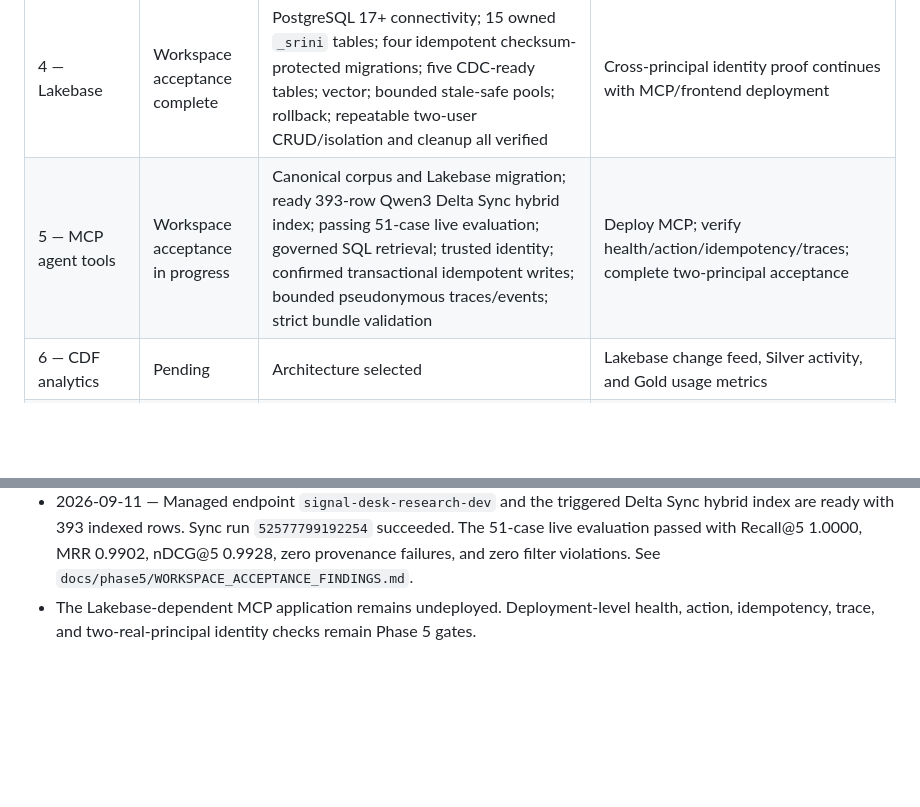
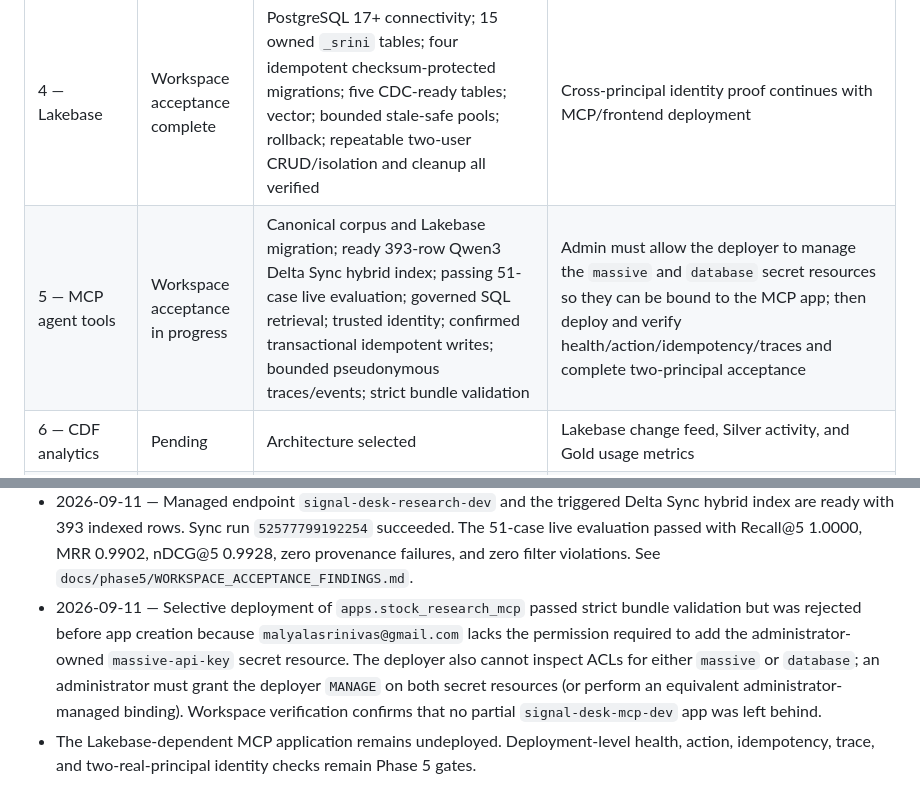
Before and after one commit to srinivas-malyala/signal-desk-market-research, a Markdown page: docs/IMPLEMENTATION_STATUS.md, 2 parts joined by grey strips. Rendered like a GitHub page; blank space fills up the shorter version.

Commit message:
docs: record mcp deployment permission gate

```diff
--- a/docs/IMPLEMENTATION_STATUS.md
+++ b/docs/IMPLEMENTATION_STATUS.md
@@ -11,7 +11,7 @@ This is the living tracker for implementation progress and external gates. A uni
 | 2 — Spark market pipeline | Workspace acceptance complete | Dedicated deployed market pipeline; 81 manifest dates and 1,255,677 Bronze rows reconcile to 1,255,489 unique Silver rows plus 188 deterministic quarantines; measured free-plan maximum is 4 attempts per rolling minute; Gold coverage and persisted certification passed | None for the volume-certification workflow |
 | 3 — SEC pipeline | Workspace acceptance complete | Dedicated deployed research pipeline; two-company landing and cached rerun completed; 2 companies, 12 filings, 57,806 facts, 86 articles, 549 article/ticker links, and 507 traceable chunks with zero integrity violations; cached rerun made no external calls | None for the bounded two-company workflow |
 | 4 — Lakebase | Workspace acceptance complete | PostgreSQL 17+ connectivity; 15 owned `_srini` tables; four idempotent checksum-protected migrations; five CDC-ready tables; vector; bounded stale-safe pools; rollback; repeatable two-user CRUD/isolation and cleanup all verified | Cross-principal identity proof continues with MCP/frontend deployment |
-| 5 — MCP agent tools | Workspace acceptance in progress | Canonical corpus and Lakebase migration; ready 393-row Qwen3 Delta Sync hybrid index; passing 51-case live evaluation; governed SQL retrieval; trusted identity; confirmed transactional idempotent writes; bounded pseudonymous traces/events; strict bundle validation | Deploy MCP; verify health/action/idempotency/traces; complete two-principal acceptance |
+| 5 — MCP agent tools | Workspace acceptance in progress | Canonical corpus and Lakebase migration; ready 393-row Qwen3 Delta Sync hybrid index; passing 51-case live evaluation; governed SQL retrieval; trusted identity; confirmed transactional idempotent writes; bounded pseudonymous traces/events; strict bundle validation | Admin must allow the deployer to manage the `massive` and `database` secret resources so they can be bound to the MCP app; then deploy and verify health/action/idempotency/traces and complete two-principal acceptance |
 | 6 — CDF analytics | Pending | Architecture selected | Lakebase change feed, Silver activity, and Gold usage metrics |
 | 7 — Agent integration | Prototype assets available | Prompt and configuration inventoried | Deployed supervisor, MCP connection, evaluation, and identity propagation |
 | 8 — Frontend | Prototype available | Existing Flask routes and core writes characterized | Authenticated research workflow, evidence UX, analytics page, and production states |
@@ -83,4 +83,5 @@ This is the living tracker for implementation progress and external gates. A uni
 - 2026-09-11 — Applied Lakebase migration `0004` through the admin-managed `database/lakebase-url` secret. All 15 `_srini` tables exist in `bootcamp_students`, the immediate second migration pass was empty, all five CDC action/event tables use full replica identity, and the disposable cross-owner CRUD check passed with complete cleanup.
 - 2026-09-11 — Direct AI Search creation against `silver_research_chunks` was rejected because this workspace does not enable Lakeflow materialized views as index sources. Added an idempotent Spark MERGE publisher to the regular CDF-enabled Delta table `research_search_documents`; after correcting serverless `SystemExit(0)` handling, run `255439151353917` reconciled 393 source and target rows with zero duplicate chunk IDs. The research refresh DAG is now pipeline → publish → triggered sync.
 - 2026-09-11 — Managed endpoint `signal-desk-research-dev` and the triggered Delta Sync hybrid index are ready with 393 indexed rows. Sync run `52577799192254` succeeded. The 51-case live evaluation passed with Recall@5 1.0000, MRR 0.9902, nDCG@5 0.9928, zero provenance failures, and zero filter violations. See `docs/phase5/WORKSPACE_ACCEPTANCE_FINDINGS.md`.
+- 2026-09-11 — Selective deployment of `apps.stock_research_mcp` passed strict bundle validation but was rejected before app creation because `malyalasrinivas@gmail.com` lacks the permission required to add the administrator-owned `massive-api-key` secret resource. The deployer also cannot inspect ACLs for either `massive` or `database`; an administrator must grant the deployer `MANAGE` on both secret resources (or perform an equivalent administrator-managed binding). Workspace verification confirms that no partial `signal-desk-mcp-dev` app was left behind.
 - The Lakebase-dependent MCP application remains undeployed. Deployment-level health, action, idempotency, trace, and two-real-principal identity checks remain Phase 5 gates.
```
Also changed, not shown: docs/phase5/STATUS.md (+11 -4 lines), docs/phase5/WORKSPACE_ACCEPTANCE_FINDINGS.md (+11 -6 lines).
